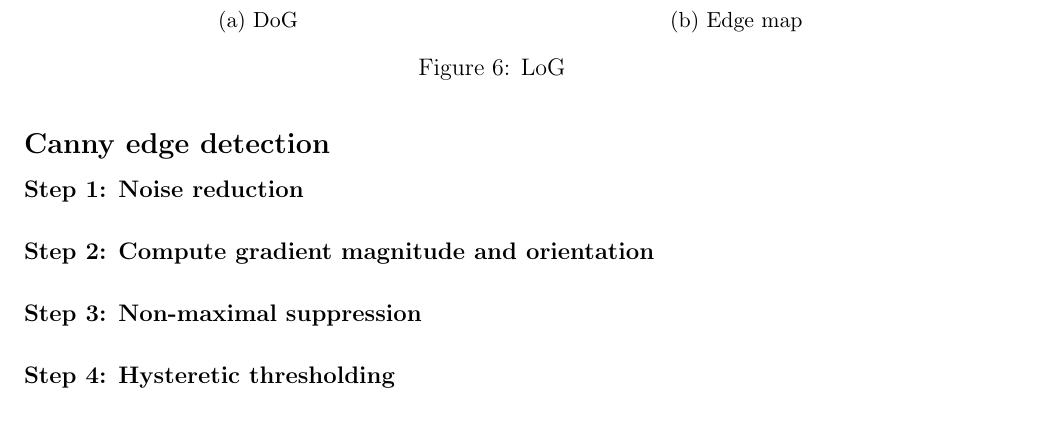
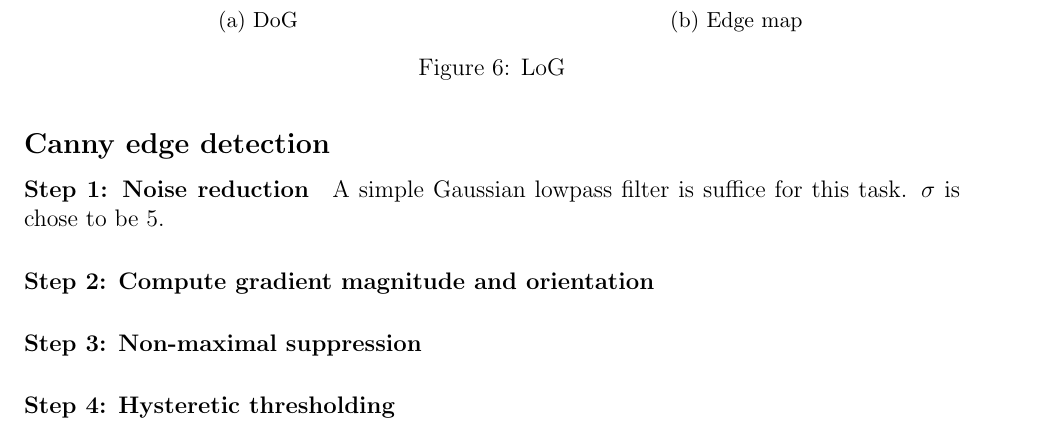
Before and after one commit to liuyenting/DIP2018, a LaTeX problem sheet (hw2/doc/report.tex): part of page 7 of 11, cut so that both start at the same text. Compiled offline with pdfLaTeX.

Commit message:
Finish noise reduction and NMS for Canny edge

```diff
--- a/hw2/doc/report.tex
+++ b/hw2/doc/report.tex
@@ -310,6 +310,7 @@ In other word, first-order derivative of the Gaussian blurred image.
 
 \subsection*{Canny edge detection}
 \paragraph*{Step 1: Noise reduction}
+A simple Gaussian lowpass filter is suffice for this task. $\sigma$ is chose to be 5.
 
 \paragraph*{Step 2: Compute gradient magnitude and orientation}
 
```
Also changed, not shown: 2 other files.
